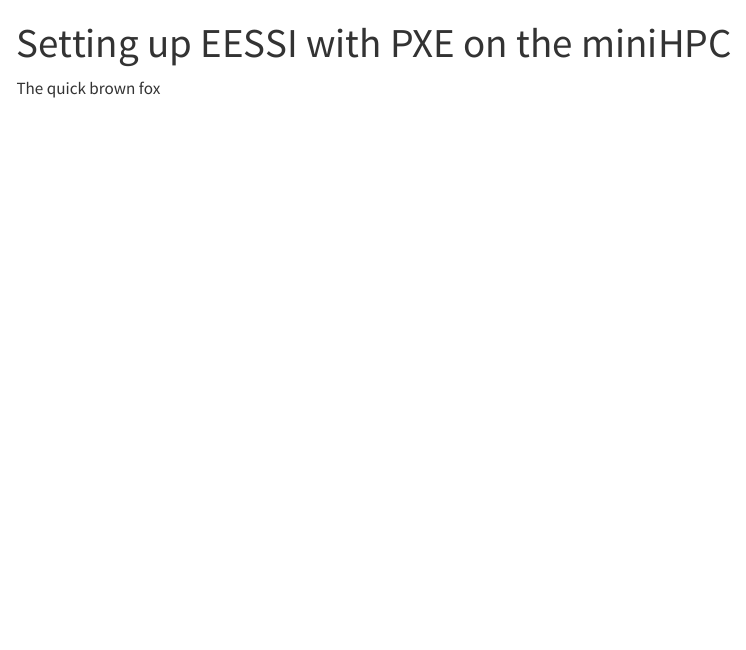
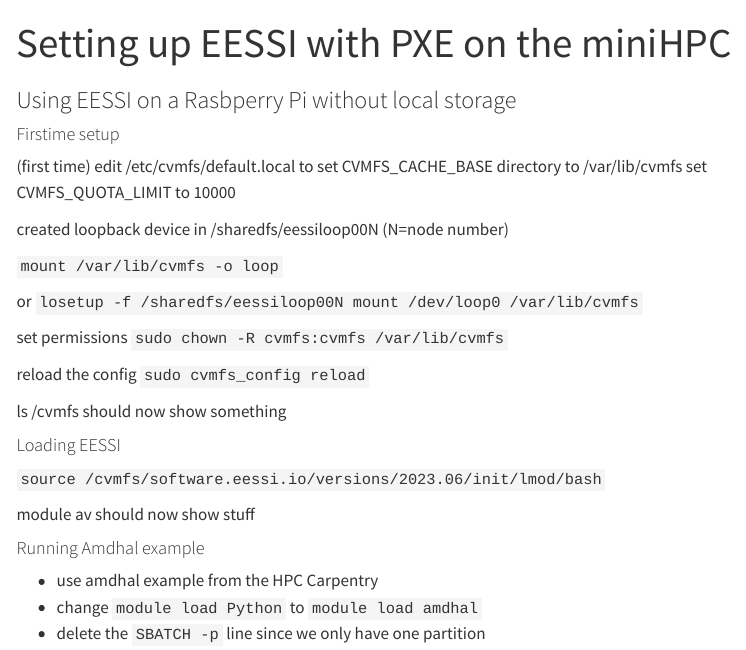
Before and after one commit to carpentriesoffline/new_website_quarto, a Quarto document (documentation/eessi_with_pxe.qmd): the page in a window 1100 px wide, from its top. Rendered offline with R 4.5, knitr and Pandoc in place of Quarto, with nearby package versions; menus at the side of the page are left out.

Commit message:
Add Colin's notes to fixing eessi

```diff
--- a/documentation/eessi_with_pxe.qmd
+++ b/documentation/eessi_with_pxe.qmd
@@ -4,4 +4,40 @@
   - minihpc
 ---
 
-The quick brown fox
+### Using EESSI on a Rasbperry Pi without local storage
+
+#### Firstime setup
+
+(first time) edit /etc/cvmfs/default.local to set CVMFS_CACHE_BASE directory to /var/lib/cvmfs
+set CVMFS_QUOTA_LIMIT to 10000
+
+created loopback device in /sharedfs/eessiloop00N (N=node number)
+
+`mount /var/lib/cvmfs -o loop`
+
+or
+`losetup -f /sharedfs/eessiloop00N
+mount /dev/loop0 /var/lib/cvmfs`
+
+
+set permissions
+`sudo chown -R cvmfs:cvmfs /var/lib/cvmfs`
+
+
+reload the config
+`sudo cvmfs_config reload`
+
+
+ls /cvmfs should now show something
+
+#### Loading EESSI
+
+`source /cvmfs/software.eessi.io/versions/2023.06/init/lmod/bash`
+
+module av should now show stuff
+
+
+#### Running Amdhal example
+- use amdhal example from the HPC Carpentry
+- change `module load Python` to `module load amdhal`
+- delete the `SBATCH -p` line since we only have one partition
```
